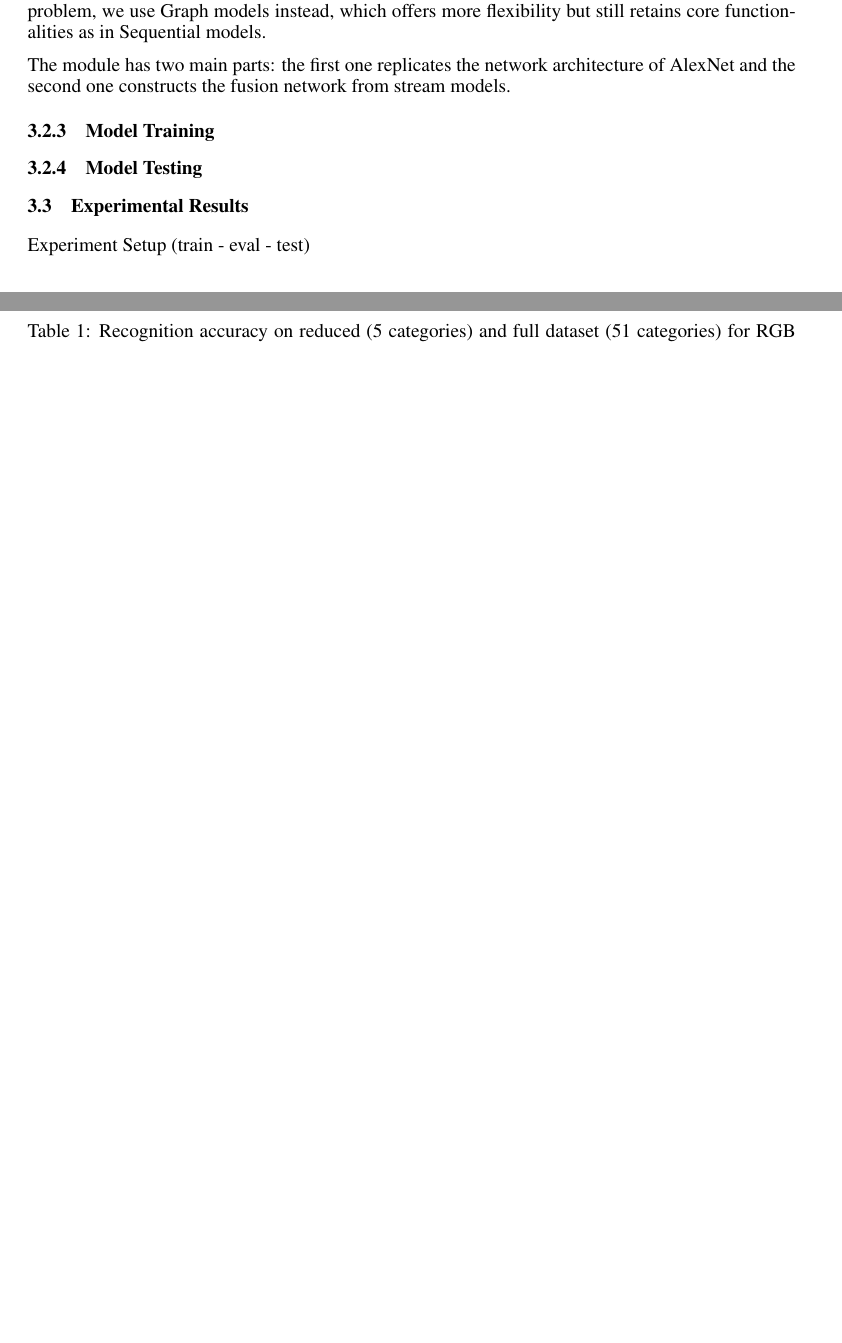
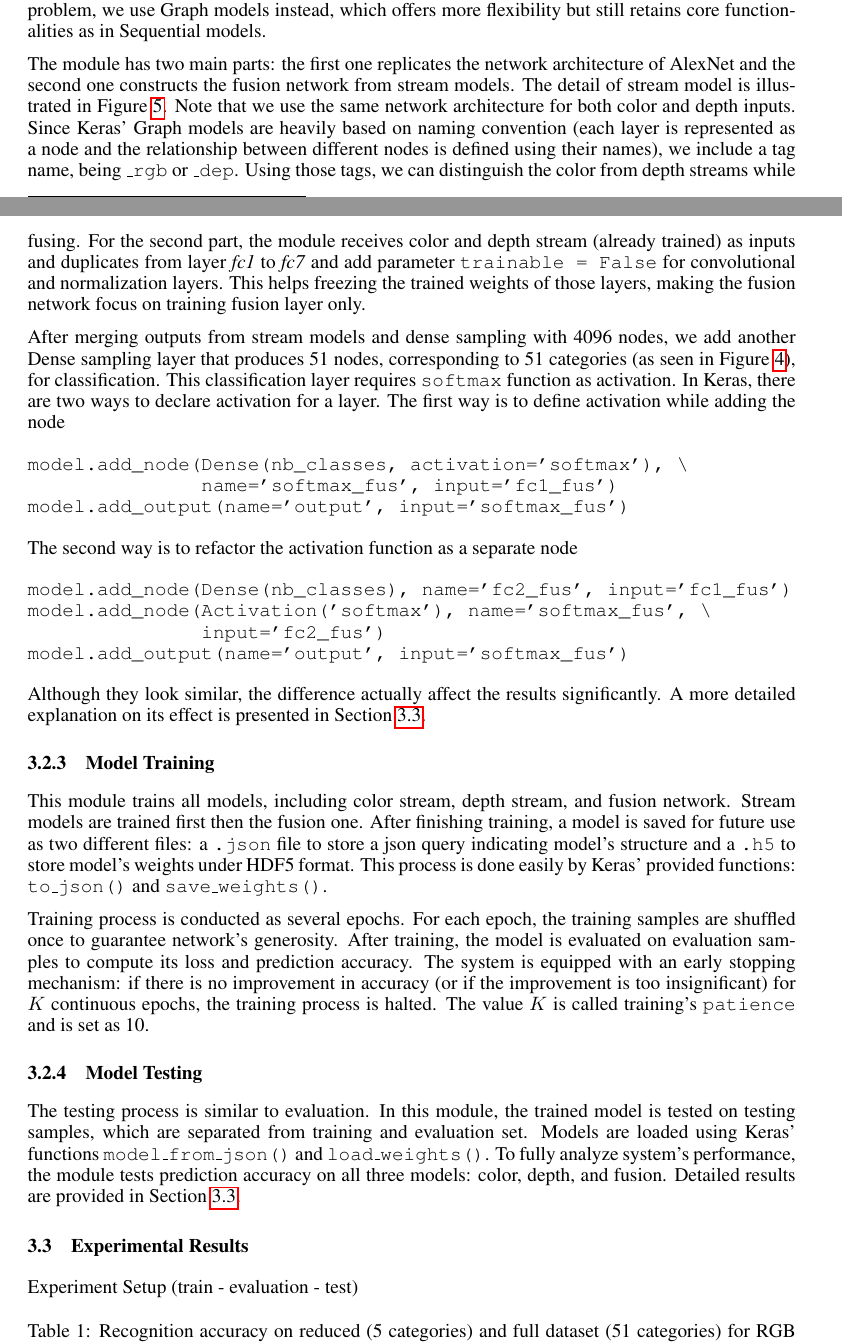
Before and after one commit to daranguiz/CS543-Final-Project, a LaTeX paper (final_report/final_report.tex, which reads final_report/sections/results.tex): two parts of pages 7 and 8 of 10 before the commit and two parts of pages 7 and 8 of 11 after it, joined at a grey line, cut so that both start at the same text, the shorter picture padded with empty space. Compiled offline with pdfLaTeX.

Commit message:
Add model training and testing sections

```diff
--- a/final_report/sections/results.tex
+++ b/final_report/sections/results.tex
@@ -22,15 +22,35 @@ as seen in Equation \ref{equ:label}. Since we are using pretrained weights from
 \subsubsection{Model Architecture}
 This module creates the architecture for the stream and fusion networks. Common Keras-based systems are implemented based on Sequential model, which allows adding layers in a sequential manner. Such scheme of architecture is actually found in popular network, such as AlexNet \cite{Krizhevsky2012_alexnet}, VGG \cite{Simonyan2014_vgg}. However, such architecture faces the problem of constructing fusion layer. Although Keras provides layer called Merge layer to concatenate different sources of input, it does not work well with Sequential model, making it impossible to load networks after training. To overcome this problem, we use Graph models instead, which offers more flexibility but still retains core functionalities as in Sequential models.
 
-The module has two main parts: the first one replicates the network architecture of AlexNet and the second one constructs the fusion network from stream models.
+The module has two main parts: the first one replicates the network architecture of AlexNet and the second one constructs the fusion network from stream models. The detail of stream model is illustrated in Figure \ref{fig:single_stream_layout}. Note that we use the same network architecture for both color and depth inputs. Since Keras' Graph models are heavily based on naming convention (each layer is represented as a node and the relationship between different nodes is defined using their names), we include a tag name, being \texttt{\_rgb} or \texttt{\_dep}. Using those tags, we can distinguish the color from depth streams while fusing. For the second part, the module receives color and depth stream (already trained) as inputs and duplicates from layer \textit{fc1} to \textit{fc7} and add parameter \texttt{trainable = False} for convolutional and normalization layers. This helps freezing the trained weights of those layers, making the fusion network focus on training fusion layer only.
+
+After merging outputs from stream models and dense sampling with 4096 nodes, we add another Dense sampling layer that produces 51 nodes, corresponding to 51 categories (as seen in Figure \ref{fig:network}), for classification. This classification layer requires \texttt{softmax} function as activation. In Keras, there are two ways to declare activation for a layer. The first way is to define activation while adding the node
+\begin{verbatim}
+model.add_node(Dense(nb_classes, activation='softmax'), \
+               name='softmax_fus', input='fc1_fus')
+model.add_output(name='output', input='softmax_fus')
+\end{verbatim}
+The second way is to refactor the activation function as a separate node
+\begin{verbatim}
+model.add_node(Dense(nb_classes), name='fc2_fus', input='fc1_fus')
+model.add_node(Activation('softmax'), name='softmax_fus', \
+               input='fc2_fus')
+model.add_output(name='output', input='softmax_fus')
+\end{verbatim}
+Although they look similar, the difference actually affect the results significantly. A more detailed explanation on its effect is presented in Section \ref{subsec:exp_result}.
 
 \subsubsection{Model Training}
+This module trains all models, including color stream, depth stream, and fusion network. Stream models are trained first then the fusion one. After finishing training, a model is saved for future use as two different files: a \texttt{.json} file to store a json query indicating model's structure and a \texttt{.h5} to store model's weights under HDF5 format. This process is done easily by Keras' provided functions: \texttt{to\_json()} and \texttt{save\_weights()}.
+
+Training process is conducted as several epochs. For each epoch, the training samples are shuffled once to guarantee network's generosity. After training, the model is evaluated on evaluation samples to compute its loss and prediction accuracy. The system is equipped with an early stopping mechanism: if there is no improvement in accuracy (or if the improvement is too insignificant) for $K$ continuous epochs, the training process is halted. The value $K$ is called training's \texttt{patience} and is set as 10.
 
 \subsubsection{Model Testing}
+The testing process is similar to evaluation. In this module, the trained model is tested on testing samples, which are separated from training and evaluation set. Models are loaded using Keras' functions \texttt{model\_from\_json()} and \texttt{load\_weights()}. To fully analyze system's performance, the module tests prediction accuracy on all three models: color, depth, and fusion. Detailed results are provided in Section \ref{subsec:exp_result}.
 
 \subsection{Experimental Results}
+\label{subsec:exp_result}
 
-Experiment Setup (train - eval - test)
+Experiment Setup (train - evaluation - test)
 
 \begin{figure}[htbp]
 	\centering
```
Also changed, not shown: final_report/final_report.pdf, final_report/sections/results.tex (2 more changed lines).
